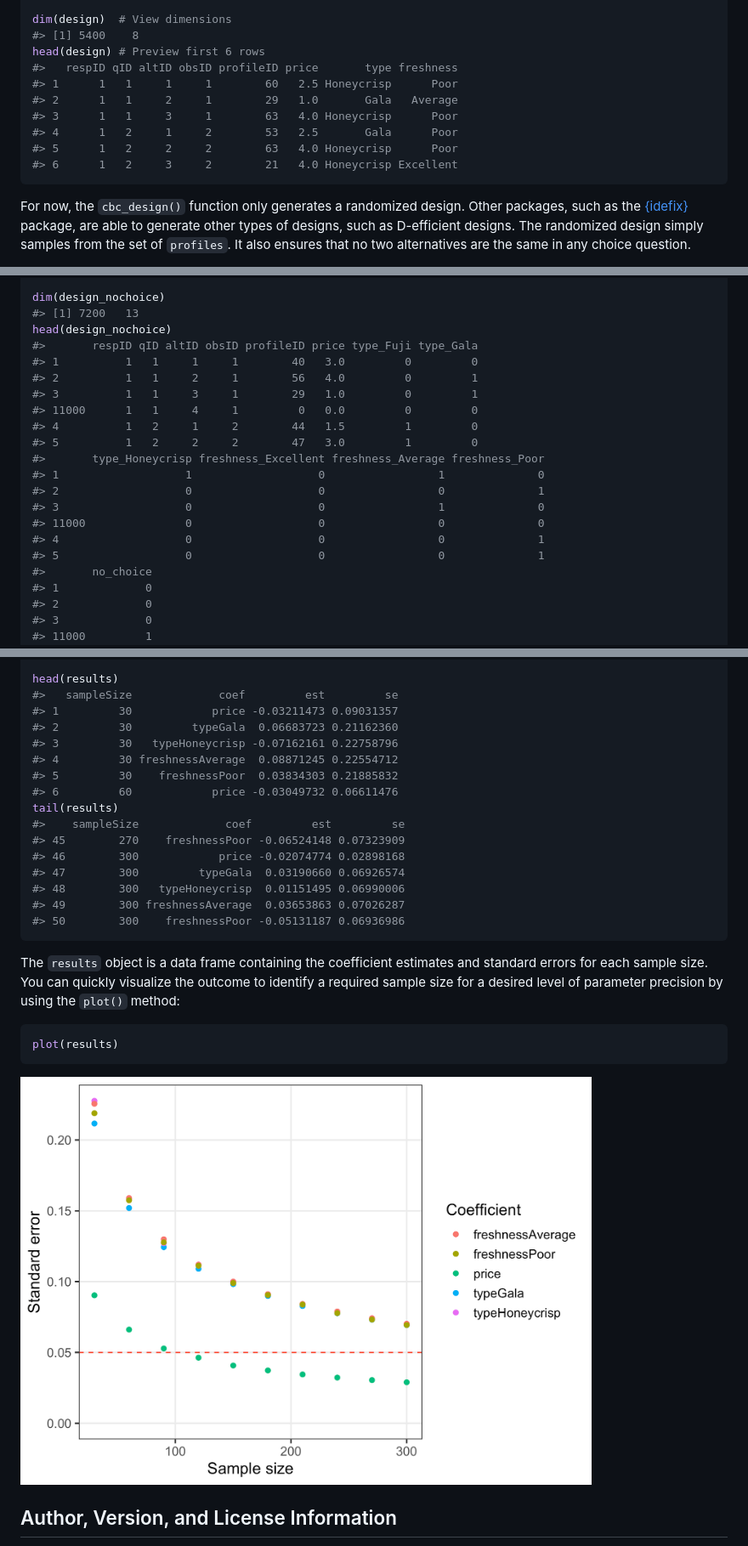
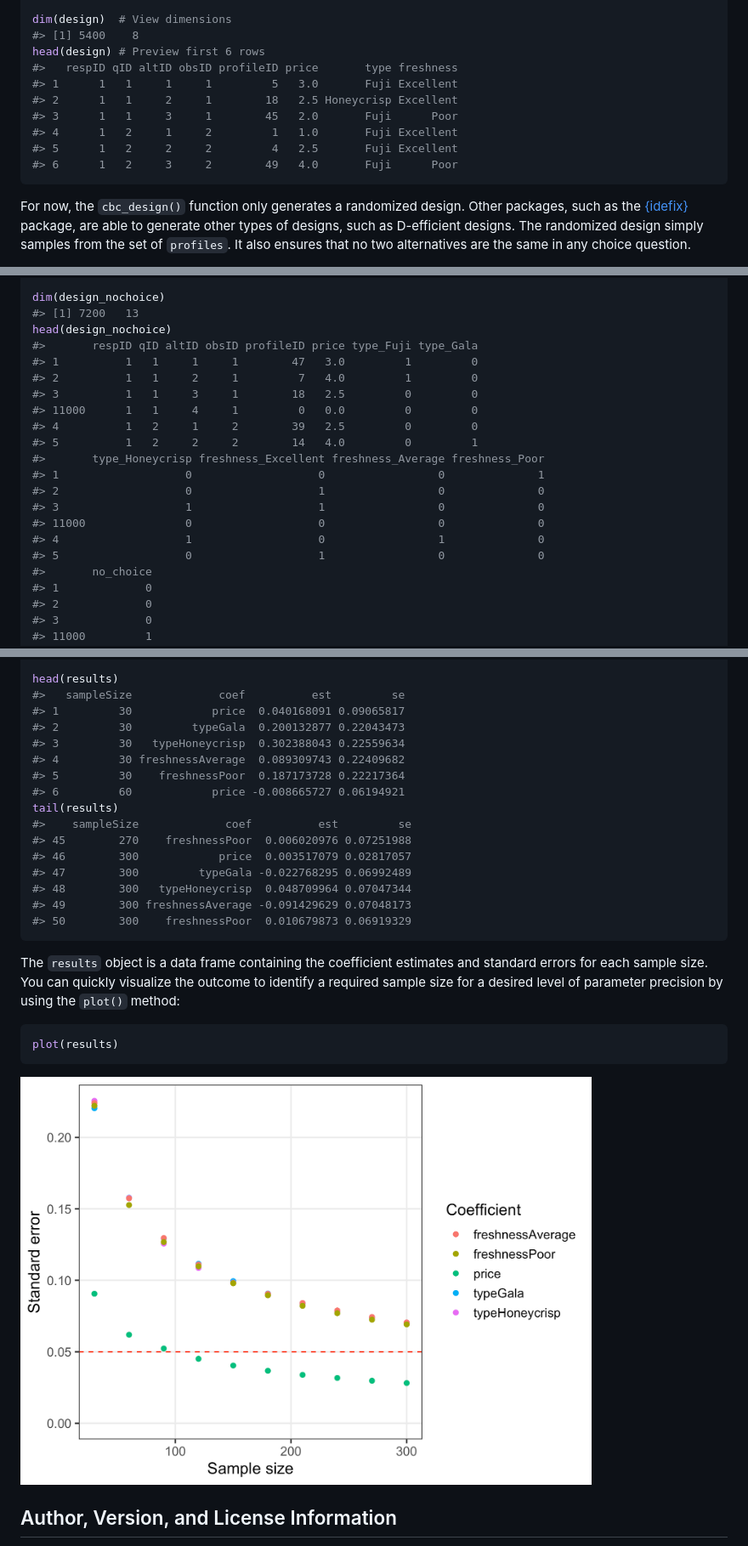
Before and after one commit to jhelvy/cbcTools, a Markdown page: README.md, 3 parts joined by grey strips. Shown: that part at 85% size. Rendered like a GitHub page; pictures changed too: man/figures/README-unnamed-chunk-16-1.png.

Commit message:
updated readme figure

````diff
--- a/README.md
+++ b/README.md
@@ -82,12 +82,12 @@ dim(design)  # View dimensions
 #> [1] 5400    8
 head(design) # Preview first 6 rows
 #>   respID qID altID obsID profileID price       type freshness
-#> 1      1   1     1     1        60   2.5 Honeycrisp      Poor
-#> 2      1   1     2     1        29   1.0       Gala   Average
-#> 3      1   1     3     1        63   4.0 Honeycrisp      Poor
-#> 4      1   2     1     2        53   2.5       Gala      Poor
-#> 5      1   2     2     2        63   4.0 Honeycrisp      Poor
-#> 6      1   2     3     2        21   4.0 Honeycrisp Excellent
+#> 1      1   1     1     1         5   3.0       Fuji Excellent
+#> 2      1   1     2     1        18   2.5 Honeycrisp Excellent
+#> 3      1   1     3     1        45   2.0       Fuji      Poor
+#> 4      1   2     1     2         1   1.0       Fuji Excellent
+#> 5      1   2     2     2         4   2.5       Fuji Excellent
+#> 6      1   2     3     2        49   4.0       Fuji      Poor
 ```
 
 For now, the `cbc_design()` function only generates a randomized design.
@@ -162,19 +162,19 @@ dim(design_nochoice)
 #> [1] 7200   13
 head(design_nochoice)
 #>       respID qID altID obsID profileID price type_Fuji type_Gala
-#> 1          1   1     1     1        40   3.0         0         0
-#> 2          1   1     2     1        56   4.0         0         1
-#> 3          1   1     3     1        29   1.0         0         1
+#> 1          1   1     1     1        47   3.0         1         0
+#> 2          1   1     2     1         7   4.0         1         0
+#> 3          1   1     3     1        18   2.5         0         0
 #> 11000      1   1     4     1         0   0.0         0         0
-#> 4          1   2     1     2        44   1.5         1         0
-#> 5          1   2     2     2        47   3.0         1         0
+#> 4          1   2     1     2        39   2.5         0         0
+#> 5          1   2     2     2        14   4.0         0         1
 #>       type_Honeycrisp freshness_Excellent freshness_Average freshness_Poor
-#> 1                   1                   0                 1              0
-#> 2                   0                   0                 0              1
-#> 3                   0                   0                 1              0
+#> 1                   0                   0                 0              1
+#> 2                   0                   1                 0              0
+#> 3                   1                   1                 0              0
 #> 11000               0                   0                 0              0
-#> 4                   0                   0                 0              1
-#> 5                   0                   0                 0              1
+#> 4                   1                   0                 1              0
+#> 5                   0                   1                 0              0
 #>       no_choice
 #> 1             0
 #> 2             0
@@ -375,21 +375,21 @@ results <- cbc_power(
 )
 
 head(results)
-#>   sampleSize             coef         est         se
-#> 1         30            price -0.03211473 0.09031357
-#> 2         30         typeGala  0.06683723 0.21162360
-#> 3         30   typeHoneycrisp -0.07162161 0.22758796
-#> 4         30 freshnessAverage  0.08871245 0.22554712
-#> 5         30    freshnessPoor  0.03834303 0.21885832
-#> 6         60            price -0.03049732 0.06611476
+#>   sampleSize             coef          est         se
+#> 1         30            price  0.040168091 0.09065817
+#> 2         30         typeGala  0.200132877 0.22043473
+#> 3         30   typeHoneycrisp  0.302388043 0.22559634
+#> 4         30 freshnessAverage  0.089309743 0.22409682
+#> 5         30    freshnessPoor  0.187173728 0.22217364
+#> 6         60            price -0.008665727 0.06194921
 tail(results)
-#>    sampleSize             coef         est         se
-#> 45        270    freshnessPoor -0.06524148 0.07323909
-#> 46        300            price -0.02074774 0.02898168
-#> 47        300         typeGala  0.03190660 0.06926574
-#> 48        300   typeHoneycrisp  0.01151495 0.06990006
-#> 49        300 freshnessAverage  0.03653863 0.07026287
-#> 50        300    freshnessPoor -0.05131187 0.06936986
+#>    sampleSize             coef          est         se
+#> 45        270    freshnessPoor  0.006020976 0.07251988
+#> 46        300            price  0.003517079 0.02817057
+#> 47        300         typeGala -0.022768295 0.06992489
+#> 48        300   typeHoneycrisp  0.048709964 0.07047344
+#> 49        300 freshnessAverage -0.091429629 0.07048173
+#> 50        300    freshnessPoor  0.010679873 0.06919329
 ```
 
 The `results` object is a data frame containing the coefficient
````
Also changed, not shown: other parts of README.md (+33 -33 lines).
